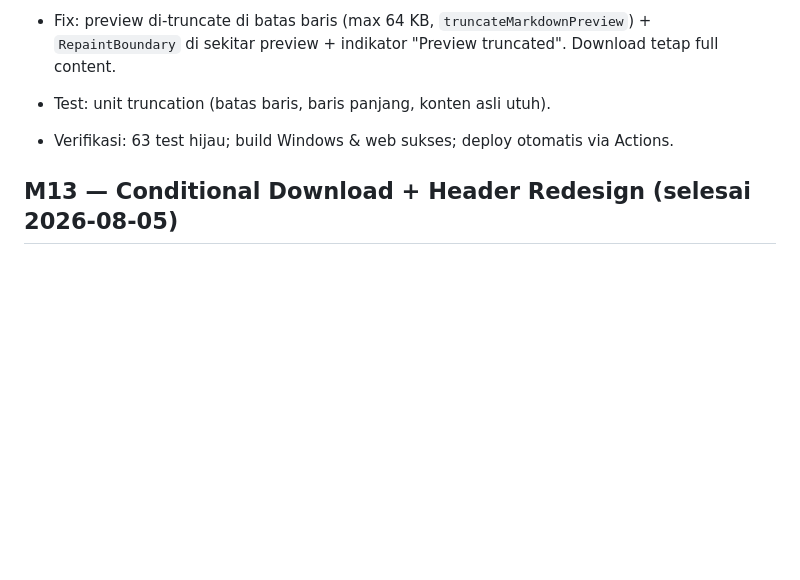
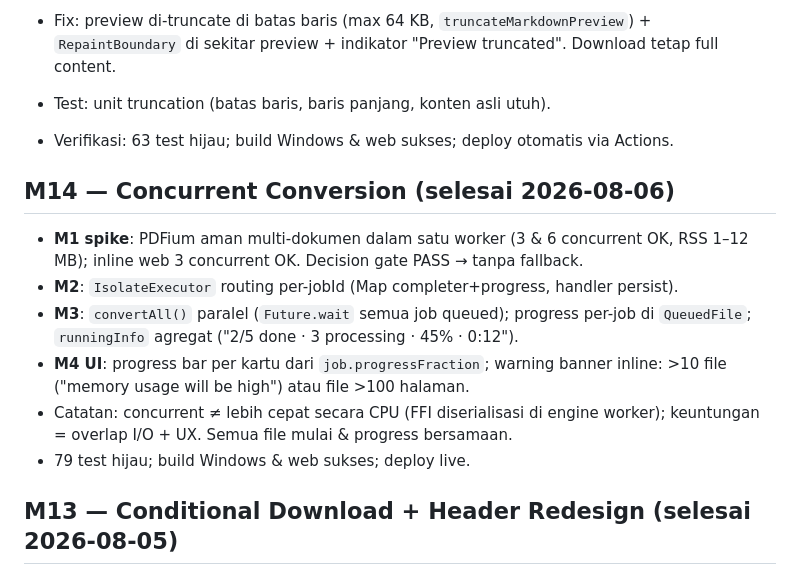
Before and after one commit to Ezherielll/markit, a Markdown page: docs/web-m1.md, the part around the change. Rendered like a GitHub page; blank space fills up the shorter version.

```diff
--- a/docs/web-m1.md
+++ b/docs/web-m1.md
@@ -114,6 +114,15 @@
 
 - Verifikasi: 63 test hijau; build Windows & web sukses; deploy otomatis via Actions.
 
+## M14 — Concurrent Conversion (selesai 2026-08-06)
+
+- **M1 spike**: PDFium aman multi-dokumen dalam satu worker (3 & 6 concurrent OK, RSS 1–12 MB); inline web 3 concurrent OK. Decision gate PASS → tanpa fallback.
+- **M2**: `IsolateExecutor` routing per-jobId (Map completer+progress, handler persist).
+- **M3**: `convertAll()` paralel (`Future.wait` semua job queued); progress per-job di `QueuedFile`; `runningInfo` agregat ("2/5 done · 3 processing · 45% · 0:12").
+- **M4 UI**: progress bar per kartu dari `job.progressFraction`; warning banner inline: >10 file ("memory usage will be high") atau file >100 halaman.
+- Catatan: concurrent ≠ lebih cepat secara CPU (FFI diserialisasi di engine worker); keuntungan = overlap I/O + UX. Semua file mulai & progress bersamaan.
+- 79 test hijau; build Windows & web sukses; deploy live.
+
 ## M13 — Conditional Download + Header Redesign (selesai 2026-08-05)
 
 ### Download kondisional
```
Also changed, not shown: docs/spike-pdfrx.md (+9 -0 lines).
